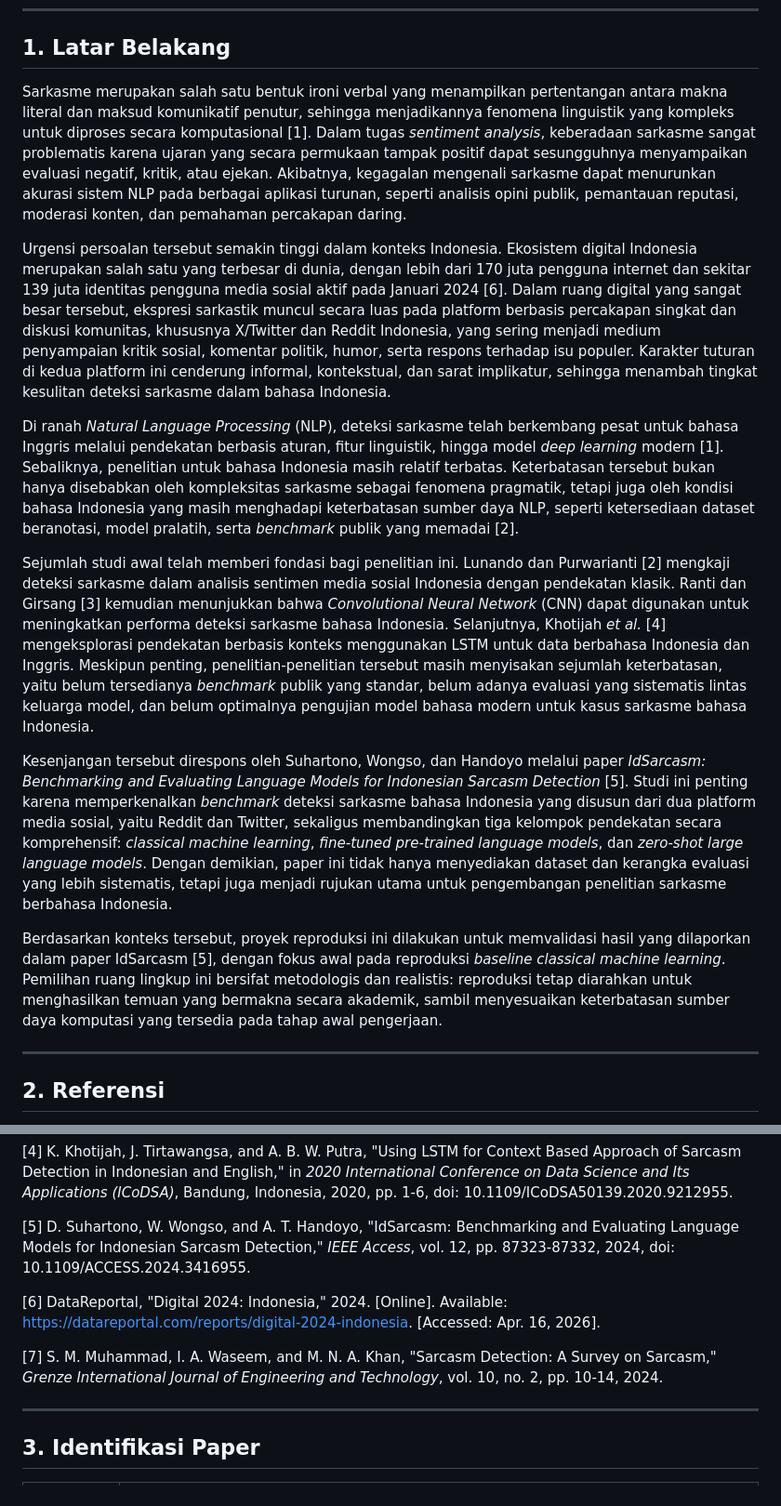
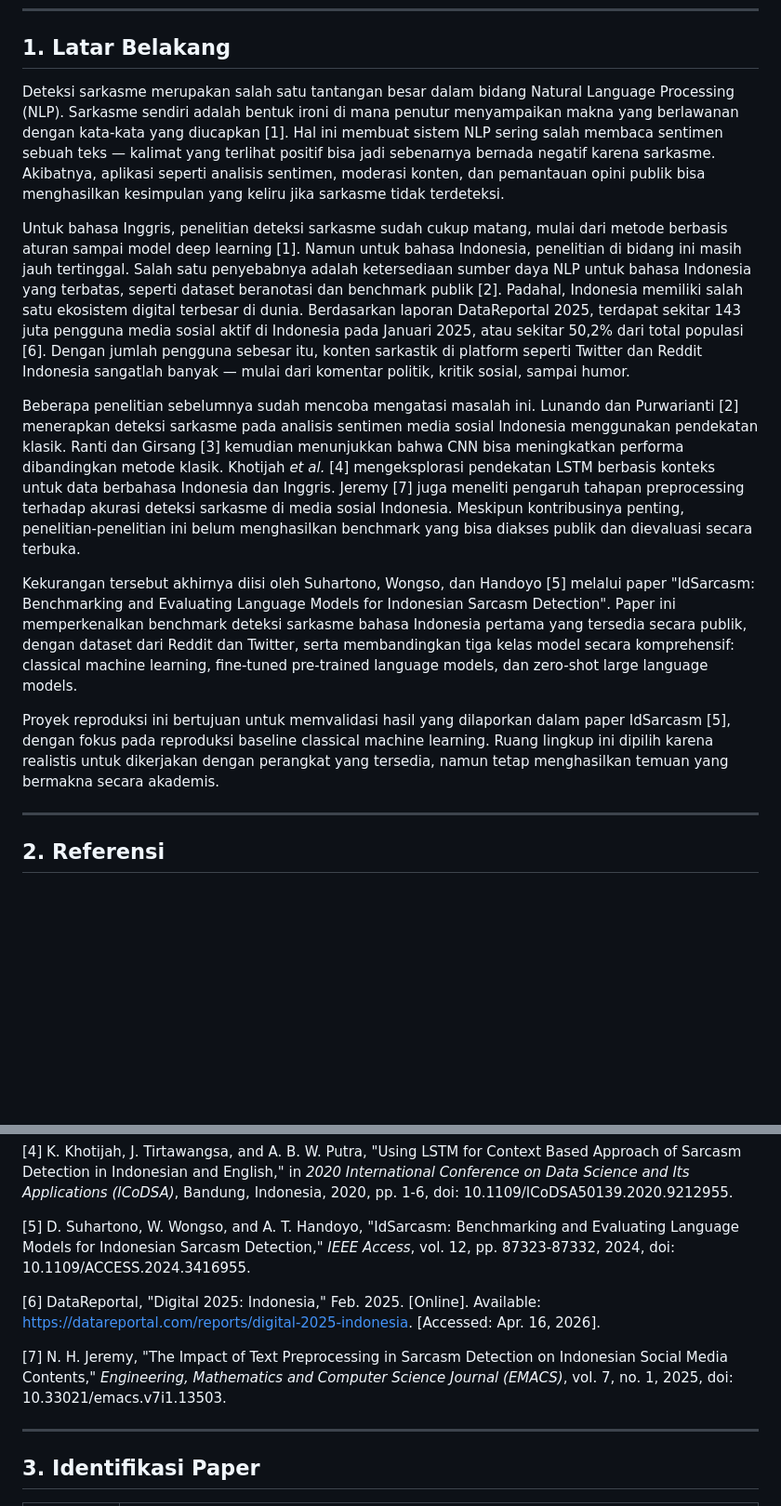
Before and after one commit to feb027/idsarcasm-reproduction, a Markdown page: docs/laporan-proyek.md, 2 parts joined by grey strips. Shown at 93% size. Drawn GitHub-style; blank space fills up the shorter version.

Commit message:
docs: rewrite latar belakang natural, update DataReportal 2025, add Jeremy 2025 ref

```diff
--- a/docs/laporan-proyek.md
+++ b/docs/laporan-proyek.md
@@ -6,17 +6,15 @@
 
 ## 1. Latar Belakang
 
-Sarkasme merupakan salah satu bentuk ironi verbal yang menampilkan pertentangan antara makna literal dan maksud komunikatif penutur, sehingga menjadikannya fenomena linguistik yang kompleks untuk diproses secara komputasional [1]. Dalam tugas *sentiment analysis*, keberadaan sarkasme sangat problematis karena ujaran yang secara permukaan tampak positif dapat sesungguhnya menyampaikan evaluasi negatif, kritik, atau ejekan. Akibatnya, kegagalan mengenali sarkasme dapat menurunkan akurasi sistem NLP pada berbagai aplikasi turunan, seperti analisis opini publik, pemantauan reputasi, moderasi konten, dan pemahaman percakapan daring.
+Deteksi sarkasme merupakan salah satu tantangan besar dalam bidang Natural Language Processing (NLP). Sarkasme sendiri adalah bentuk ironi di mana penutur menyampaikan makna yang berlawanan dengan kata-kata yang diucapkan [1]. Hal ini membuat sistem NLP sering salah membaca sentimen sebuah teks — kalimat yang terlihat positif bisa jadi sebenarnya bernada negatif karena sarkasme. Akibatnya, aplikasi seperti analisis sentimen, moderasi konten, dan pemantauan opini publik bisa menghasilkan kesimpulan yang keliru jika sarkasme tidak terdeteksi.
 
-Urgensi persoalan tersebut semakin tinggi dalam konteks Indonesia. Ekosistem digital Indonesia merupakan salah satu yang terbesar di dunia, dengan lebih dari 170 juta pengguna internet dan sekitar 139 juta identitas pengguna media sosial aktif pada Januari 2024 [6]. Dalam ruang digital yang sangat besar tersebut, ekspresi sarkastik muncul secara luas pada platform berbasis percakapan singkat dan diskusi komunitas, khususnya X/Twitter dan Reddit Indonesia, yang sering menjadi medium penyampaian kritik sosial, komentar politik, humor, serta respons terhadap isu populer. Karakter tuturan di kedua platform ini cenderung informal, kontekstual, dan sarat implikatur, sehingga menambah tingkat kesulitan deteksi sarkasme dalam bahasa Indonesia.
+Untuk bahasa Inggris, penelitian deteksi sarkasme sudah cukup matang, mulai dari metode berbasis aturan sampai model deep learning [1]. Namun untuk bahasa Indonesia, penelitian di bidang ini masih jauh tertinggal. Salah satu penyebabnya adalah ketersediaan sumber daya NLP untuk bahasa Indonesia yang terbatas, seperti dataset beranotasi dan benchmark publik [2]. Padahal, Indonesia memiliki salah satu ekosistem digital terbesar di dunia. Berdasarkan laporan DataReportal 2025, terdapat sekitar 143 juta pengguna media sosial aktif di Indonesia pada Januari 2025, atau sekitar 50,2% dari total populasi [6]. Dengan jumlah pengguna sebesar itu, konten sarkastik di platform seperti Twitter dan Reddit Indonesia sangatlah banyak — mulai dari komentar politik, kritik sosial, sampai humor.
 
-Di ranah *Natural Language Processing* (NLP), deteksi sarkasme telah berkembang pesat untuk bahasa Inggris melalui pendekatan berbasis aturan, fitur linguistik, hingga model *deep learning* modern [1]. Sebaliknya, penelitian untuk bahasa Indonesia masih relatif terbatas. Keterbatasan tersebut bukan hanya disebabkan oleh kompleksitas sarkasme sebagai fenomena pragmatik, tetapi juga oleh kondisi bahasa Indonesia yang masih menghadapi keterbatasan sumber daya NLP, seperti ketersediaan dataset beranotasi, model pralatih, serta *benchmark* publik yang memadai [2].
+Beberapa penelitian sebelumnya sudah mencoba mengatasi masalah ini. Lunando dan Purwarianti [2] menerapkan deteksi sarkasme pada analisis sentimen media sosial Indonesia menggunakan pendekatan klasik. Ranti dan Girsang [3] kemudian menunjukkan bahwa CNN bisa meningkatkan performa dibandingkan metode klasik. Khotijah *et al.* [4] mengeksplorasi pendekatan LSTM berbasis konteks untuk data berbahasa Indonesia dan Inggris. Jeremy [7] juga meneliti pengaruh tahapan preprocessing terhadap akurasi deteksi sarkasme di media sosial Indonesia. Meskipun kontribusinya penting, penelitian-penelitian ini belum menghasilkan benchmark yang bisa diakses publik dan dievaluasi secara terbuka.
 
-Sejumlah studi awal telah memberi fondasi bagi penelitian ini. Lunando dan Purwarianti [2] mengkaji deteksi sarkasme dalam analisis sentimen media sosial Indonesia dengan pendekatan klasik. Ranti dan Girsang [3] kemudian menunjukkan bahwa *Convolutional Neural Network* (CNN) dapat digunakan untuk meningkatkan performa deteksi sarkasme bahasa Indonesia. Selanjutnya, Khotijah *et al.* [4] mengeksplorasi pendekatan berbasis konteks menggunakan LSTM untuk data berbahasa Indonesia dan Inggris. Meskipun penting, penelitian-penelitian tersebut masih menyisakan sejumlah keterbatasan, yaitu belum tersedianya *benchmark* publik yang standar, belum adanya evaluasi yang sistematis lintas keluarga model, dan belum optimalnya pengujian model bahasa modern untuk kasus sarkasme bahasa Indonesia.
+Kekurangan tersebut akhirnya diisi oleh Suhartono, Wongso, dan Handoyo [5] melalui paper "IdSarcasm: Benchmarking and Evaluating Language Models for Indonesian Sarcasm Detection". Paper ini memperkenalkan benchmark deteksi sarkasme bahasa Indonesia pertama yang tersedia secara publik, dengan dataset dari Reddit dan Twitter, serta membandingkan tiga kelas model secara komprehensif: classical machine learning, fine-tuned pre-trained language models, dan zero-shot large language models.
 
-Kesenjangan tersebut direspons oleh Suhartono, Wongso, dan Handoyo melalui paper *IdSarcasm: Benchmarking and Evaluating Language Models for Indonesian Sarcasm Detection* [5]. Studi ini penting karena memperkenalkan *benchmark* deteksi sarkasme bahasa Indonesia yang disusun dari dua platform media sosial, yaitu Reddit dan Twitter, sekaligus membandingkan tiga kelompok pendekatan secara komprehensif: *classical machine learning*, *fine-tuned pre-trained language models*, dan *zero-shot large language models*. Dengan demikian, paper ini tidak hanya menyediakan dataset dan kerangka evaluasi yang lebih sistematis, tetapi juga menjadi rujukan utama untuk pengembangan penelitian sarkasme berbahasa Indonesia.
-
-Berdasarkan konteks tersebut, proyek reproduksi ini dilakukan untuk memvalidasi hasil yang dilaporkan dalam paper IdSarcasm [5], dengan fokus awal pada reproduksi *baseline* *classical machine learning*. Pemilihan ruang lingkup ini bersifat metodologis dan realistis: reproduksi tetap diarahkan untuk menghasilkan temuan yang bermakna secara akademik, sambil menyesuaikan keterbatasan sumber daya komputasi yang tersedia pada tahap awal pengerjaan.
+Proyek reproduksi ini bertujuan untuk memvalidasi hasil yang dilaporkan dalam paper IdSarcasm [5], dengan fokus pada reproduksi baseline classical machine learning. Ruang lingkup ini dipilih karena realistis untuk dikerjakan dengan perangkat yang tersedia, namun tetap menghasilkan temuan yang bermakna secara akademis.
 
 ---
 
@@ -32,9 +30,9 @@ Berdasarkan konteks tersebut, proyek reproduksi ini dilakukan untuk memvalidasi
 
 [5] D. Suhartono, W. Wongso, and A. T. Handoyo, "IdSarcasm: Benchmarking and Evaluating Language Models for Indonesian Sarcasm Detection," *IEEE Access*, vol. 12, pp. 87323-87332, 2024, doi: 10.1109/ACCESS.2024.3416955.
 
-[6] DataReportal, "Digital 2024: Indonesia," 2024. [Online]. Available: https://datareportal.com/reports/digital-2024-indonesia. [Accessed: Apr. 16, 2026].
+[6] DataReportal, "Digital 2025: Indonesia," Feb. 2025. [Online]. Available: https://datareportal.com/reports/digital-2025-indonesia. [Accessed: Apr. 16, 2026].
 
-[7] S. M. Muhammad, I. A. Waseem, and M. N. A. Khan, "Sarcasm Detection: A Survey on Sarcasm," *Grenze International Journal of Engineering and Technology*, vol. 10, no. 2, pp. 10-14, 2024.
+[7] N. H. Jeremy, "The Impact of Text Preprocessing in Sarcasm Detection on Indonesian Social Media Contents," *Engineering, Mathematics and Computer Science Journal (EMACS)*, vol. 7, no. 1, 2025, doi: 10.33021/emacs.v7i1.13503.
 
 ---
 
```
